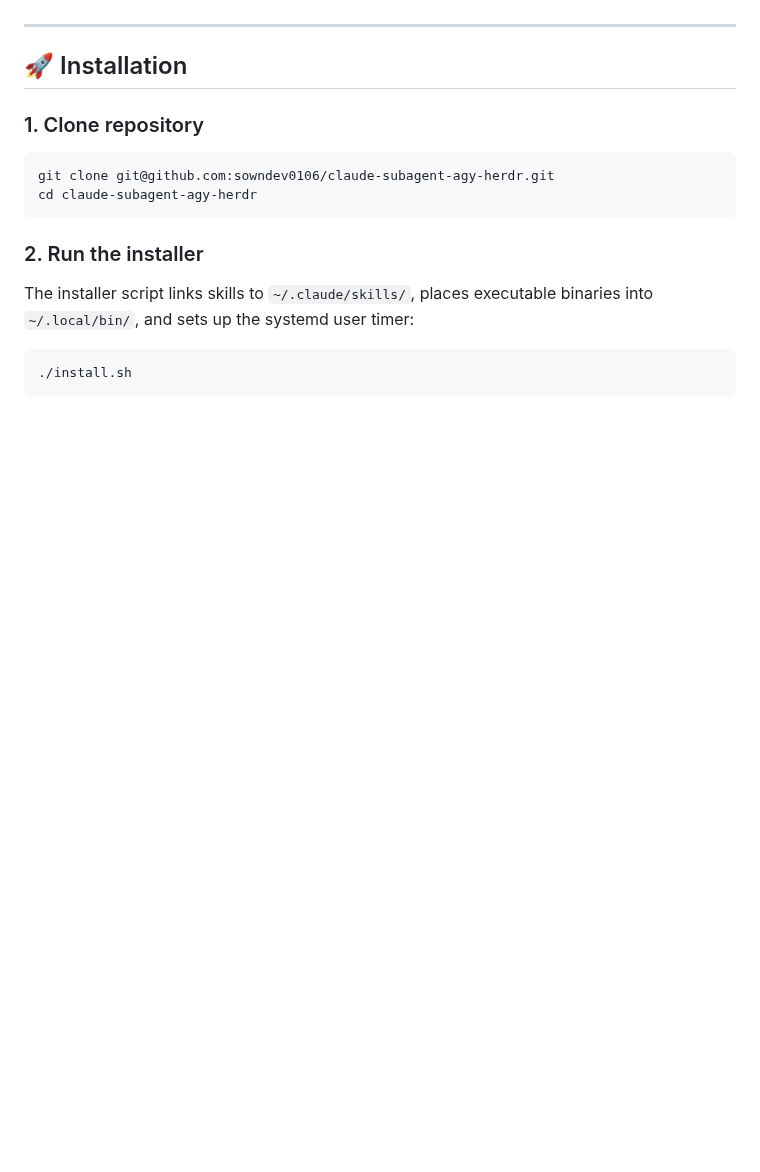
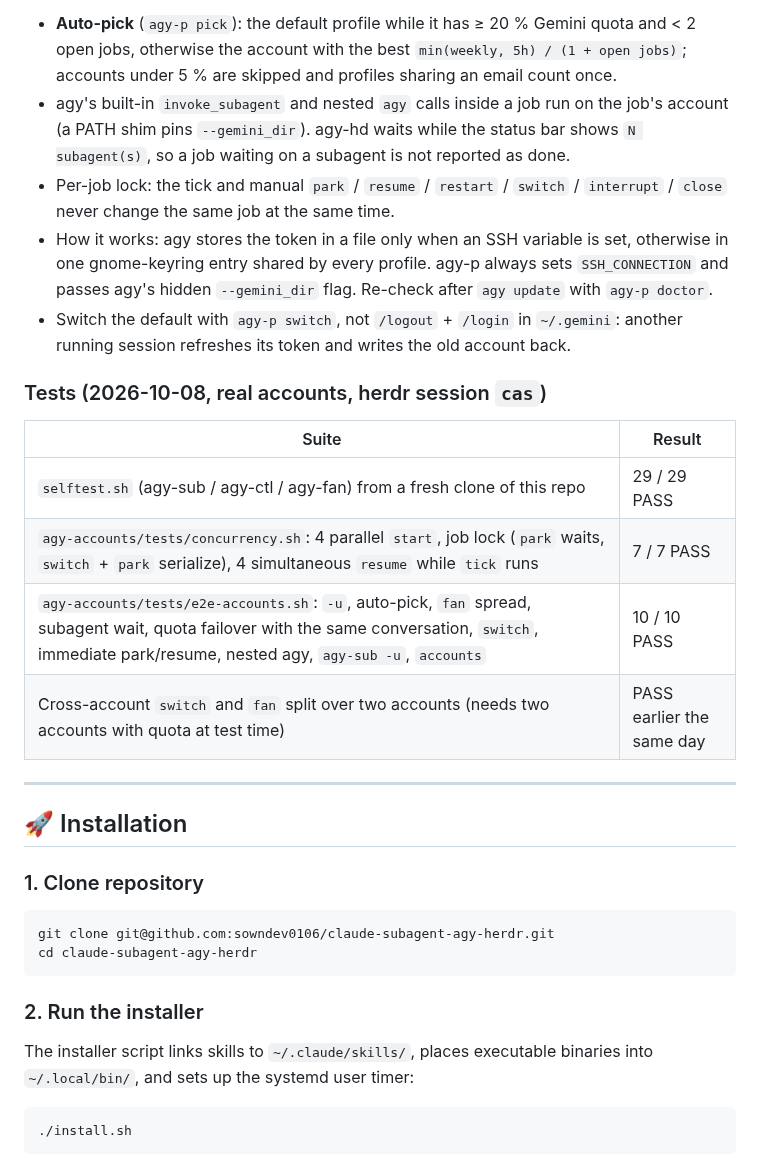
Before and after one commit to sowndev0106/claude-subagent-agy-herdr, a Markdown page: README.md, the part around one of its changes. Drawn GitHub-style; blank space fills up the shorter version.

```diff
--- a/README.md
+++ b/README.md
@@ -79,3 +106,17 @@ agy-p doctor               # health check
+* **Auto-pick** (`agy-p pick`): the default profile while it has ≥ 20 % Gemini quota and < 2 open jobs, otherwise the account with the best `min(weekly, 5h) / (1 + open jobs)`; accounts under 5 % are skipped and profiles sharing an email count once.
+* agy's built-in `invoke_subagent` and nested `agy` calls inside a job run on the job's account (a PATH shim pins `--gemini_dir`). agy-hd waits while the status bar shows `N subagent(s)`, so a job waiting on a subagent is not reported as done.
+* Per-job lock: the tick and manual `park` / `resume` / `restart` / `switch` / `interrupt` / `close` never change the same job at the same time.
+* How it works: agy stores the token in a file only when an SSH variable is set, otherwise in one gnome-keyring entry shared by every profile. agy-p always sets `SSH_CONNECTION` and passes agy's hidden `--gemini_dir` flag. Re-check after `agy update` with `agy-p doctor`.
+* Switch the default with `agy-p switch`, not `/logout` + `/login` in `~/.gemini`: another running session refreshes its token and writes the old account back.
+
+### Tests (2026-10-08, real accounts, herdr session `cas`)
+
+| Suite | Result |
+|---|---|
+| `selftest.sh` (agy-sub / agy-ctl / agy-fan) from a fresh clone of this repo | 29 / 29 PASS |
+| `agy-accounts/tests/concurrency.sh`: 4 parallel `start`, job lock (`park` waits, `switch` + `park` serialize), 4 simultaneous `resume` while `tick` runs | 7 / 7 PASS |
+| `agy-accounts/tests/e2e-accounts.sh`: `-u`, auto-pick, `fan` spread, subagent wait, quota failover with the same conversation, `switch`, immediate park/resume, nested agy, `agy-sub -u`, `accounts` | 10 / 10 PASS |
+| Cross-account `switch` and `fan` split over two accounts (needs two accounts with quota at test time) | PASS earlier the same day |
 
 ---
 
```
Also changed, not shown: other parts of README.md (+46 -19 lines), agy-accounts/SKILL.md (+8 -0 lines), docs/screenshots/agy-p-top.png (added), docs/screenshots/dashboard-dark.png (added), docs/screenshots/dashboard-light.png (added), 2 other files.
